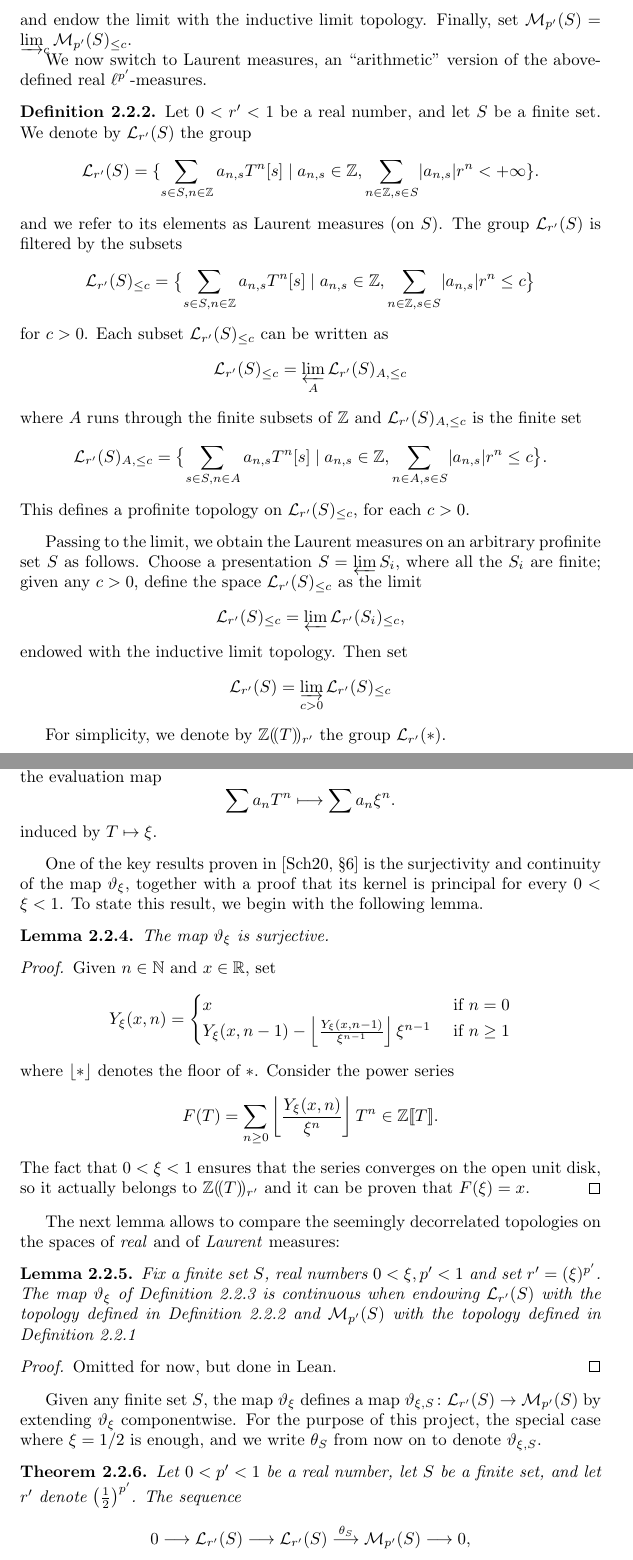
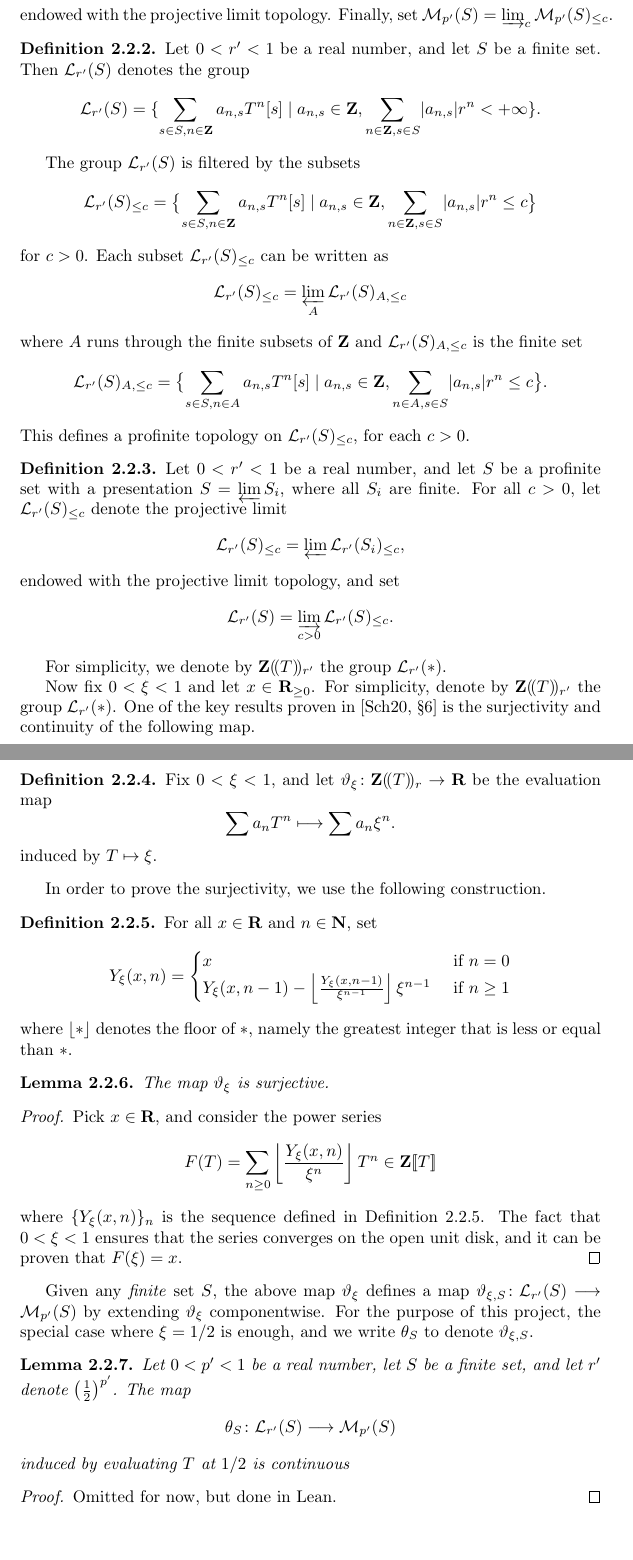
Before and after one commit to leanprover-community/liquid, a LaTeX document (src/web.tex, which reads src/macros.tex, src/measures.tex): two parts of pages 30 and 31 of 40, joined at a grey line, cut so that both start at the same text, the shorter picture padded with empty space. Compiled offline with pdfLaTeX.

Commit message:
reverted all changes beyond arrows

```diff
--- a/src/macros.tex
+++ b/src/macros.tex
@@ -90,10 +90,10 @@
 \newcommand{\qproet}{{\mathrm{qpro\acute{e}t}}}
 \newcommand{\BC}{{\mathcal B\mathcal C}}
 \newcommand{\heart}{\heartsuit}
-\def\F{\mathbb{F}}
-\def\N{\mathbb{N}}
-\def\Z{\mathbb{Z}}
-\def\R{\mathbb{R}}
+\def\F{\mathbf{F}}
+\def\N{\mathbf{N}}
+\def\Z{\mathbf{Z}}
+\def\R{\mathbf{R}}
 \def\C{\mathbf{C}}
 \def\D{\mathbf{D}}
 \def\E{\mathcal{E}}
--- a/src/measures.tex
+++ b/src/measures.tex
@@ -19,20 +20,21 @@ where $\Rm(S)_{\leq c}=\left\{F \in \Rm(S) \text{ such that } \Vert F \Vert_{\el
 \[
 \Rm(S)_{\leq c}=\varprojlim \Rm(S_i)_{\leq c}
 \]
-and endow the limit with the inductive limit topology. Finally, set $\Rm(S)=\varinjlim_{c}\Rm(S)_{\leq c}$.
-
-We now switch to Laurent measures, an ``arithmetic'' version of the above-defined real $\ell^{p'}$-measures.
+  endowed with the projective limit topology.
+  Finally, set $\Rm(S)=\varinjlim_{c}\Rm(S)_{\leq c}$.
+\end{definition}
 
 \begin{definition}
   \label{laurent-measures-fin}
   \lean{laurent_measures}
   \leanok
-  Let $0 < r' < 1$ be a real number, and let $S$ be a finite set. We denote by $\Lm_{r'}(S)$ the group
+  Let $0 < r' < 1$ be a real number, and let $S$ be a finite set. Then $\Lm_{r'}(S)$ denotes the group
 \[
 	\Lm_{r'}(S)=\{\sum_{s\in S,n\in \Z}a_{n,s}T^n[s] \mid a_{n,s}\in \Z, \sum_{n\in\Z, s\in S}\lvert a_{n,s}\rvert r^n
 < + \infty\}.
 \]
-and we refer to its elements as Laurent measures (on $S$).
+\end{definition}
+
 The group $\Lm_{r'}(S)$ is filtered by the subsets
 \[
 	\Lm_{r'}(S)_{\leq c}=\bigl\{\sum_{s\in S,n\in \Z}a_{n,s}T^n[s] \mid a_{n,s}\in \Z, \sum_{n\in\Z, s\in S}\lvert a_{n,s}\rvert r^n
@@ -47,22 +49,21 @@ where $A$ runs through the finite subsets of $\Z$ and $\Lm_{r'}(S)_{A,\leq c}$ i
 	\Lm_{r'}(S)_{A,\leq c}=\bigl\{\sum_{s\in S,n\in A}a_{n,s}T^n[s] \mid a_{n,s}\in \Z, \sum_{n\in A, s\in S}\lvert a_{n,s}\rvert r^n\leq c\bigr\}.
 \]
 This defines a profinite topology on $\Lm_{r'}(S)_{\leq c}$, for each $c>0$.
-\end{definition}
-Passing to the limit, we obtain the Laurent measures on an arbitrary profinite set $S$ as follows.
-%\begin{definition}
-% \label{laurent-measures}
-% \lean{laurent_measures}
-% \leanok
-%  Let $0 < r' < 1$ be a real number, and let $S$ be a profinite set with
-Choose a presentation $S=\varprojlim S_i$, where all the $S_i$ are finite; given any $c>0$, define the space $\Lm_{r'}(S)_{\leq c}$ as the limit
+
+\begin{definition}
+  \label{laurent-measures}
+  \uses{laurent-measures-fin}
+  \lean{laurent_measures}
+  \leanok
+  Let $0 < r' < 1$ be a real number, and let $S$ be a profinite set with a presentation $S=\varprojlim S_i$, where all $S_i$ are finite. For all $c>0$, let $\Lm_{r'}(S)_{\leq c}$ denote the projective limit
 \[
 \Lm_{r'}(S)_{\leq c}=\varprojlim\Lm_{r'}(S_i)_{\leq c},
 \]
-endowed with the inductive limit topology. Then set
+  endowed with the projective limit topology, and set
 \[
-\Lm_{r'}(S)=\varinjlim_{c > 0}\Lm_{r'}(S)_{\leq c}
+  \Lm_{r'}(S)=\varinjlim_{c > 0}\Lm_{r'}(S)_{\leq c}.
 \]
-%\end{definition}
+\end{definition}
 
 %For every $\alpha\in\R$ let $\lfloor \alpha\rfloor\in\Z$ be the largest integer that satisfies $\lfloor \alpha\rfloor\le \alpha$: in particular,
 %\[
@@ -195,29 +196,36 @@ For simplicity, we denote by $\Z(\!(T)\!)_{r'}$ the group $\Lm_{r'}(\ast)$.
 %  The result follows from Lemma~\ref{theta.limit_y}.
 %\end{proof}
 
-%Now fix $0< \xi<1$ and let $x\in\R_{\geq 0}$. For simplicity, denote by $\Z(\!(T)\!)_{r'}$ the group $\Lm_{r'}(\ast)$.
-%One of the key results proven in \cite[\S 6]{Analytic} is the surjectivity and continuity of the following map.
+Now fix $0< \xi<1$ and let $x\in\R_{\geq 0}$. For simplicity, denote by $\Z(\!(T)\!)_{r'}$ the group $\Lm_{r'}(\ast)$.
+One of the key results proven in \cite[\S 6]{Analytic} is the surjectivity and continuity of the following map.
 
 \begin{definition}
   \label{theta}
   \lean{theta.ϑ}
   \uses{laurent-measures}
   \leanok
-  Let $0<\xi <1$ be a real number. Denote by $\vartheta_{\xi}\colon \Z(\!(T)\!)_{r'}\rightarrow \R$ the evaluation map
+  Fix $0<\xi <1$, and let $\vartheta_{\xi}\colon \Z(\!(T)\!)_r\rightarrow \R$ be the evaluation map
   \[
     \sum a_nT^n\longmapsto \sum a_n\xi^n.
   \]
 induced by $T\mapsto \xi$.
 \end{definition}
 
-One of the key results proven in \cite[\S 6]{Analytic} is the surjectivity and continuity of the map $\vartheta_\xi$, together with a proof that its kernel is principal for every $0<\xi<1$. To state this result, we begin with the following lemma.
-
-% \begin{definition}
-%  \label{theta.y}
-%  \lean{theta.y}
-%  \leanok
-%	, namely the greatest integer that is less or equal than $\ast$.
-%\end{definition}
+In order to prove the surjectivity, we use the following construction.
+\begin{definition}
+  \label{theta-y}
+  \lean{theta-y}
+  \leanok
+  For all $x \in \R$ and $n\in\N$, set
+  \[
+    Y_\xi(x, n)=
+    \begin{cases}
+      x&\text{ if } n = 0 \\
+      Y_\xi(x,n-1) - \left\lfloor \frac{Y_\xi(x,n-1)}{\xi^{n-1}} \right\rfloor \xi^{n-1} & \text{ if } n \ge 1
+    \end{cases}
+  \]
+where $\lfloor \ast \rfloor$ denotes the floor of $\ast$, namely the greatest integer that is less or equal than $\ast$.
+\end{definition}
 
 \begin{lemma}
   \label{theta-surjective}
@@ -230,23 +238,18 @@ One of the key results proven in \cite[\S 6]{Analytic} is the surjectivity and c
 \begin{proof}
   \uses{theta-y}
   \leanok
-  Given $n\in\N$ and $x\in\R$, set
+  Pick $x\in \R$, and consider the power series
 	\[
-		Y_\xi(x, n)=
-		\begin{cases}
-			x&\text{ if } n = 0 \\
-			Y_\xi(x,n-1) - \left\lfloor \frac{Y_\xi(x,n-1)}{\xi^{n-1}} \right\rfloor \xi^{n-1} & \text{ if } n \ge 1
-		\end{cases}
+    F(T)=\sum_{n\geq 0}\left\lfloor \frac{Y_\xi(x,n)}{\xi^n}\right\rfloor T^n\in\Z[\![T]\!]
 	\]
-where $\lfloor \ast \rfloor$ denotes the floor of $\ast$. Consider the power series
-  \[
-    F(T)=\sum_{n\geq 0}\left\lfloor \frac{Y_\xi(x,n)}{\xi^n}\right\rfloor T^n\in\Z[\![T]\!].
-  \]
-	The fact that $0<\xi<1$ ensures that the series converges on the open unit disk, so it actually belongs to $\Z(\!(T)\!)_{r'}$ and it can be proven that $F(\xi)=x$.
+  where $\{Y_\xi(x,n)\}_{n}$ is the sequence defined in Definition~\ref{theta-y}. The fact that $0<\xi<1$ ensures that the series converges on the open unit disk, and it can be proven that $F(\xi)=x$.
 %  By Proposition~\ref{theta.has_sum_x}, the series converges on the open unit disks,
 %  so it belongs to $\Z((T))_r$ and it specializes to $x$ when evaluated at $T=\xi$.
 \end{proof}
-The next lemma allows to compare the seemingly decorrelated topologies on the spaces of \emph{real} and of \emph{Laurent} measures:
+
+Given any \emph{finite} set $S$, the above map $\vartheta_{\xi}$ defines a map $\vartheta_{\xi,S}\colon \Lm_{r'}(S)\longrightarrow \Rm(S)$ by extending $\vartheta_{\xi}$ componentwise.
+For the purpose of this project, the special case where $\xi=1/2$ is enough, and we write $\theta_S$ to denote $\vartheta_{\xi,S}$.
+
 \begin{lemma}
 	\label{theta-continuous}
 	\uses{theta}
@@ -254,27 +257,10 @@ The next lemma allows to compare the seemingly decorrelated topologies on the sp
 	\uses{real-measures}
 	\lean{ses.continuous_θ_c}
 	\leanok
-%Let $0<p'<1$ be a real number, let $S$ be a finite set, and let $r'$ denote $\left(\frac{1}{2}\right)^{p'}$.
-Fix a finite set $S$, real numbers $0<\xi,p'<1$ and set $r'=(\xi)^{p'}$. The map $\vartheta_\xi$ of Definition~\ref{theta} is continuous when endowing $\Lm_{r'}(S)$ with the topology defined in Definition~\ref{laurent-measures-fin} and $\Rm(S)$ with the topology defined in Definition~\ref{real-measures}
-%\[
-%\theta_{S}\colon \Lm_{r'}(S)\longrightarrow \Rm(S)
-%\]
-%induced by evaluating $T$ at $1/2$ is continuous
+Let $0<p'<1$ be a real number, let $S$ be a finite set, and let $r'$ denote $\left(\frac{1}{2}\right)^{p'}$. The map
+\[
+\theta_{S}\colon \Lm_{r'}(S)\longrightarrow \Rm(S)
+\]
+induced by evaluating $T$ at $1/2$ is continuous
 \end{lemma}
-\begin{proof}
-  \leanok
-  Omitted for now, but done in Lean.
-\end{proof}
 
-Given any finite set $S$, the map $\vartheta_{\xi}$ defines a map $\vartheta_{\xi,S}\colon \Lm_{r'}(S)\to \Rm(S)$ by extending $\vartheta_{\xi}$ componentwise. For the purpose of this project, the special case where $\xi=1/2$ is enough, and we write $\theta_S$ from now on to denote $\vartheta_{\xi,S}$.
-
-%By taking projective limits, we obtain a map $\vartheta_{S}$ for every profinite $S$.
-
-\begin{theorem}
-  \label{theta-exact_finite}
-  \uses{theta}
-  \leanok
-  \lean{thm69.θ_ϕ_exact}
-Let $0<p'<1$ be a real number, let $S$ be a finite set, and let $r'$ denote $\left(\frac{1}{2}\right)^{p'}$. The sequence
-\[
-0\longrightarrow\Lm_{r'}(S)\longrightarrow \Lm_{r'}(S)\overset{\theta_S}{\longrightarrow} \Rm(S)\longrightarrow 0,
@@ -286,3 +269,4 @@ where the first map is multiplication by $2T-1$, is exact. In particular, the ke
   \uses{theta.surjective}
   \uses{theta.continuous}
   \leanok
+  Omitted for now, but done in Lean.
```
Also changed, not shown: src/Lbar.tex (+0 -1 lines), src/condensed.tex (+17 -17 lines), src/normed_homological.tex (+1 -1 lines), src/measures.tex (19 more changed lines).
